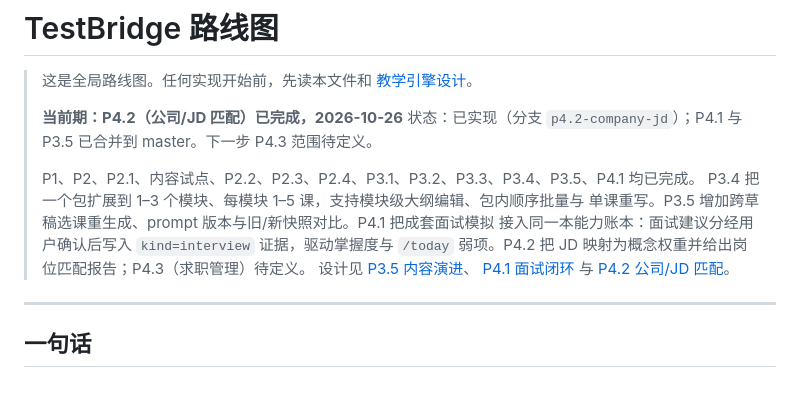
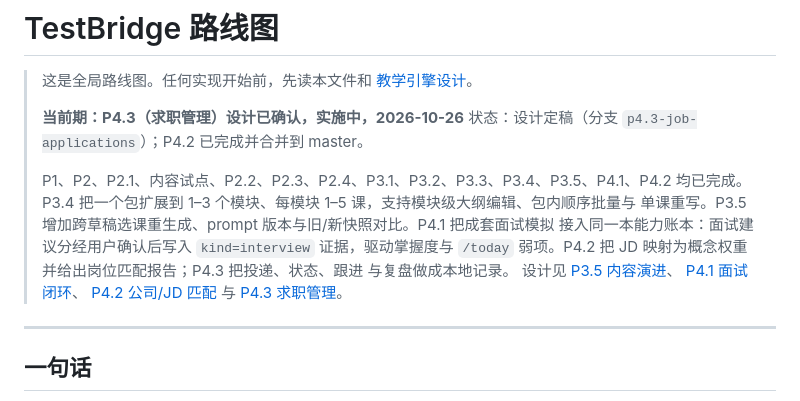
Before and after one commit to daoyuzuo/learning-robot, a Markdown page: docs/ROADMAP.md, the part around one of its changes. GitHub-like rendering.

```diff
--- a/docs/ROADMAP.md
+++ b/docs/ROADMAP.md
@@ -3,17 +3,19 @@
 > 这是全局路线图。任何实现开始前，先读本文件和
 > [教学引擎设计](superpowers/specs/2026-10-24-teaching-engine-design.md)。
 >
-> **当前期：P4.2（公司/JD 匹配）已完成，2026-10-26**
-> 状态：已实现（分支 `p4.2-company-jd`）；P4.1 与 P3.5 已合并到 master。下一步 P4.3 范围待定义。
+> **当前期：P4.3（求职管理）设计已确认，实施中，2026-10-26**
+> 状态：设计定稿（分支 `p4.3-job-applications`）；P4.2 已完成并合并到 master。
 >
-> P1、P2、P2.1、内容试点、P2.2、P2.3、P2.4、P3.1、P3.2、P3.3、P3.4、P3.5、P4.1 均已完成。
+> P1、P2、P2.1、内容试点、P2.2、P2.3、P2.4、P3.1、P3.2、P3.3、P3.4、P3.5、P4.1、P4.2 均已完成。
 > P3.4 把一个包扩展到 1–3 个模块、每模块 1–5 课，支持模块级大纲编辑、包内顺序批量与
 > 单课重写。P3.5 增加跨草稿选课重生成、prompt 版本与旧/新快照对比。P4.1 把成套面试模拟
 > 接入同一本能力账本：面试建议分经用户确认后写入 `kind=interview` 证据，驱动掌握度与
-> `/today` 弱项。P4.2 把 JD 映射为概念权重并给出岗位匹配报告；P4.3（求职管理）待定义。
+> `/today` 弱项。P4.2 把 JD 映射为概念权重并给出岗位匹配报告；P4.3 把投递、状态、跟进
+> 与复盘做成本地记录。
 > 设计见 [P3.5 内容演进](superpowers/specs/2026-10-26-p3.5-content-evolution-design.md)、
-> [P4.1 面试闭环](superpowers/specs/2026-10-26-p4.1-interview-loop-design.md) 与
-> [P4.2 公司/JD 匹配](superpowers/specs/2026-10-26-p4.2-company-jd-design.md)。
+> [P4.1 面试闭环](superpowers/specs/2026-10-26-p4.1-interview-loop-design.md)、
+> [P4.2 公司/JD 匹配](superpowers/specs/2026-10-26-p4.2-company-jd-design.md) 与
+> [P4.3 求职管理](superpowers/specs/2026-10-26-p4.3-job-applications-design.md)。
 
 ---
 
```
Also changed, not shown: other parts of docs/ROADMAP.md (+32 -4 lines), CLAUDE.md (+15 -3 lines), 1 other file.
